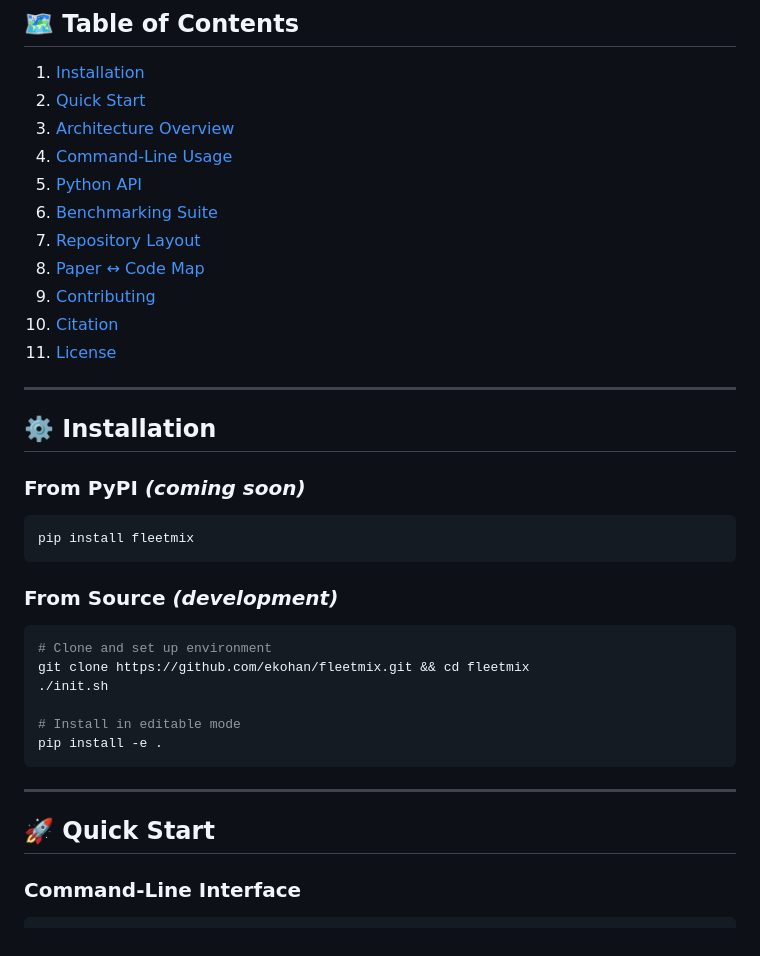
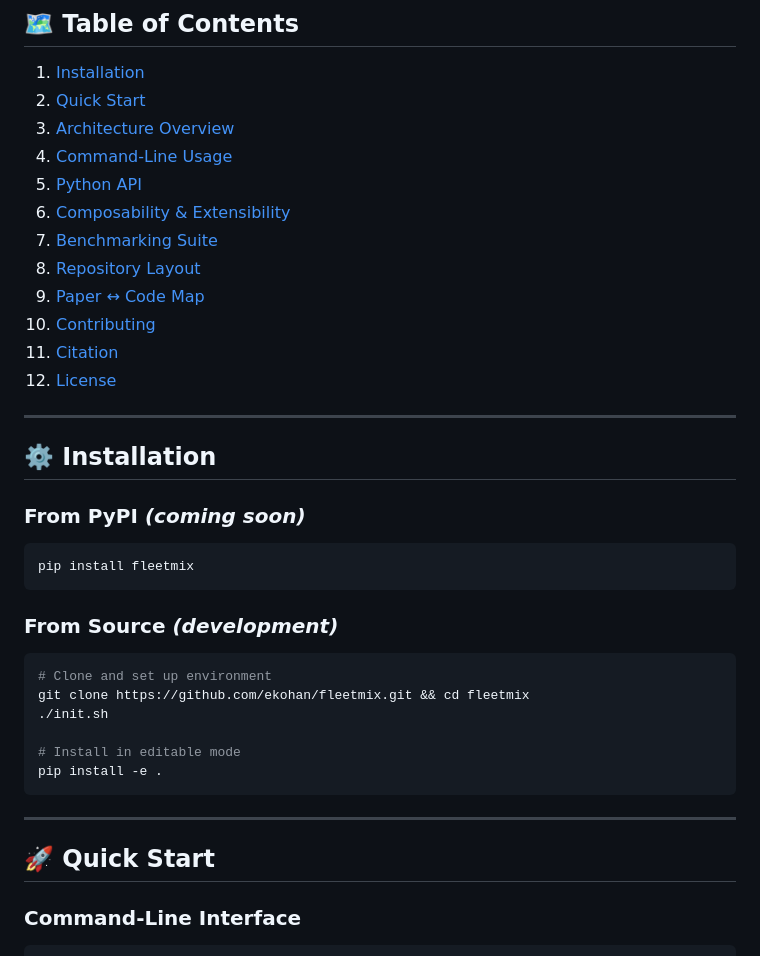
Before and after one commit to ekohan/fleetmix, a Markdown page: README.md, the part around the change printed below. Drawn GitHub-style.

````diff
--- a/README.md
+++ b/README.md
@@ -33,28 +33,29 @@ This repository supports our forthcoming paper *Designing Multi‑Compartment Ve
 ## 🗺️ Table of Contents
 
 1. [Installation](#installation)
-2. [Quick Start](#quick-start)
-3. [Architecture Overview](#architecture-overview)
-4. [Command‑Line Usage](#command-line-usage)
-5. [Python API](#python-api)
-6. [Benchmarking Suite](#benchmarking-suite)
-7. [Repository Layout](#repository-layout)
-8. [Paper ↔ Code Map](#paper-↔-code-map)
-9. [Contributing](#contributing)
-10. [Citation](#citation)
-11. [License](#license)
+2. [Quick Start](#quick-start)
+3. [Architecture Overview](#architecture-overview)
+4. [Command‑Line Usage](#command-line-usage)
+5. [Python API](#python-api)
+6. [Composability & Extensibility](#composability--extensibility)
+7. [Benchmarking Suite](#benchmarking-suite)
+8. [Repository Layout](#repository-layout)
+9. [Paper ↔ Code Map](#paper-↔-code-map)
+10. [Contributing](#contributing)
+11. [Citation](#citation)
+12. [License](#license)
 
 ---
 
 ## ⚙️ Installation
 
-### From PyPI *(coming soon)*
+### From PyPI *(coming soon)*
 
 ```bash
 pip install fleetmix
 ```
 
-### From Source *(development)*
+### From Source *(development)*
 
 ```bash
 # Clone and set up environment
@@ -67,7 +68,7 @@ pip install -e .
 
 ---
 
-## 🚀 Quick Start
+## 🚀 Quick Start
 
 ### Command‑Line Interface
 
````
Also changed, not shown: other parts of README.md (+39 -4 lines).
